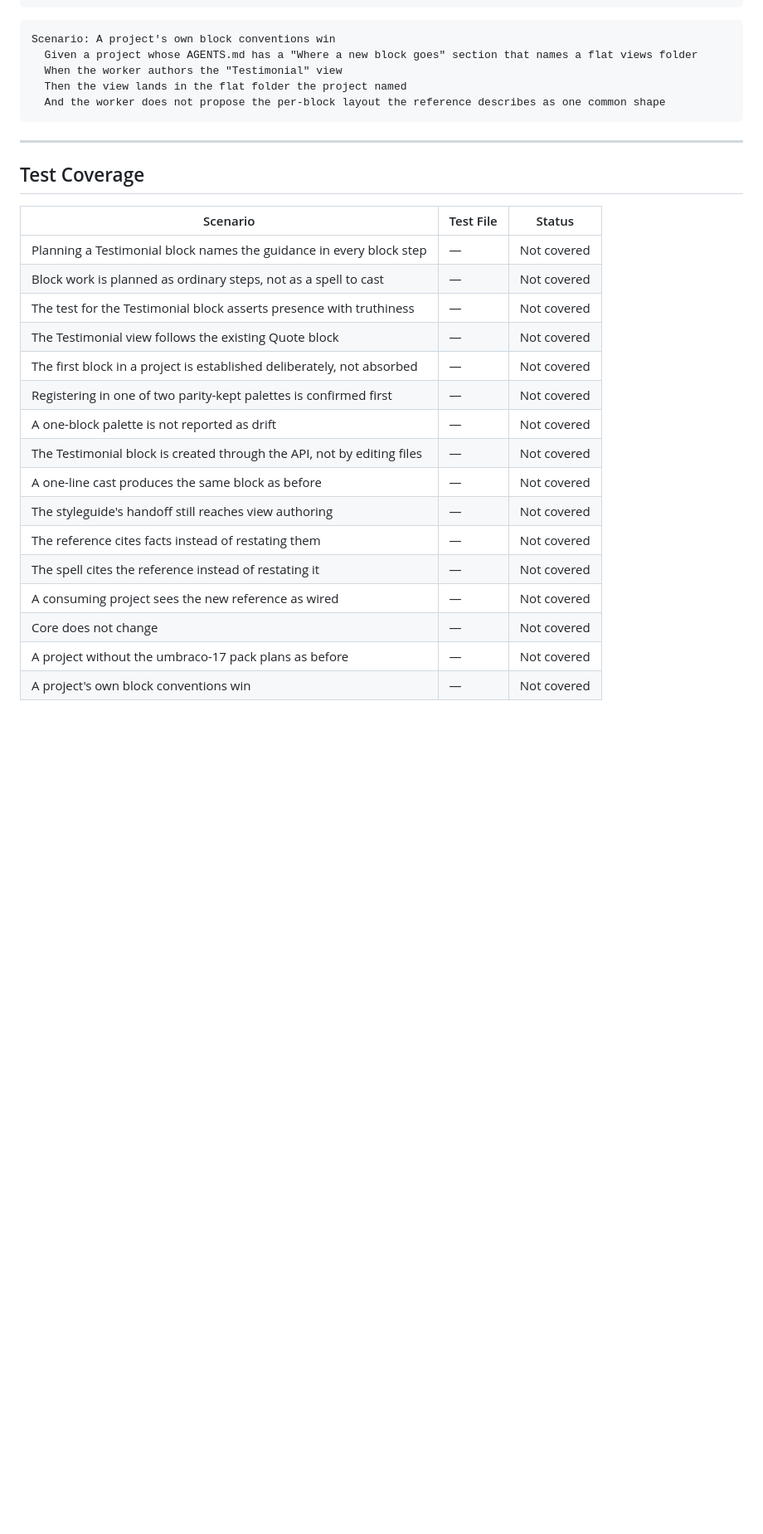
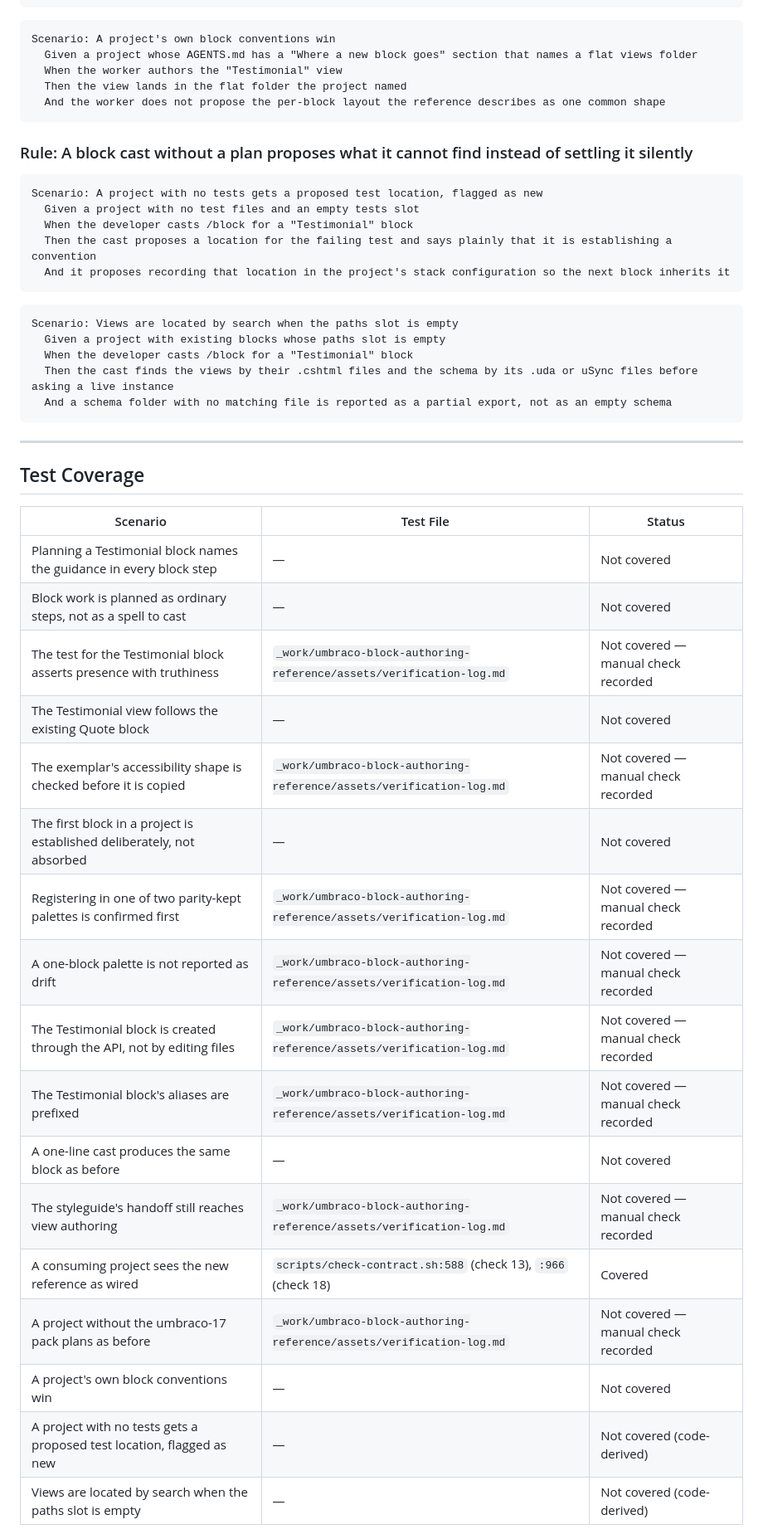
Before and after one commit to robot-denny/cantrip, a Markdown page: _features/block-authoring.md, the part around one of its changes. Shown at 83% size. Drawn GitHub-style; blank space fills up the shorter version.

````diff
--- a/_features/block-authoring.md
+++ b/_features/block-authoring.md
@@ -185,6 +184,24 @@ Scenario: A project's own block conventions win
   And the worker does not propose the per-block layout the reference describes as one common shape
 ```
 
+### Rule: A block cast without a plan proposes what it cannot find instead of settling it silently
+
+```scenario
+Scenario: A project with no tests gets a proposed test location, flagged as new
+  Given a project with no test files and an empty tests slot
+  When the developer casts /block for a "Testimonial" block
+  Then the cast proposes a location for the failing test and says plainly that it is establishing a convention
+  And it proposes recording that location in the project's stack configuration so the next block inherits it
+```
+
+```scenario
+Scenario: Views are located by search when the paths slot is empty
+  Given a project with existing blocks whose paths slot is empty
+  When the developer casts /block for a "Testimonial" block
+  Then the cast finds the views by their .cshtml files and the schema by its .uda or uSync files before asking a live instance
+  And a schema folder with no matching file is reported as a partial export, not as an empty schema
+```
+
 ---
 
 ## Test Coverage
@@ -193,20 +210,21 @@ Scenario: A project's own block conventions win
 |----------|-----------|--------|
 | Planning a Testimonial block names the guidance in every block step | — | Not covered |
 | Block work is planned as ordinary steps, not as a spell to cast | — | Not covered |
-| The test for the Testimonial block asserts presence with truthiness | — | Not covered |
+| The test for the Testimonial block asserts presence with truthiness | `_work/umbraco-block-authoring-reference/assets/verification-log.md` | Not covered — manual check recorded |
 | The Testimonial view follows the existing Quote block | — | Not covered |
+| The exemplar's accessibility shape is checked before it is copied | `_work/umbraco-block-authoring-reference/assets/verification-log.md` | Not covered — manual check recorded |
 | The first block in a project is established deliberately, not absorbed | — | Not covered |
-| Registering in one of two parity-kept palettes is confirmed first | — | Not covered |
-| A one-block palette is not reported as drift | — | Not covered |
-| The Testimonial block is created through the API, not by editing files | — | Not covered |
+| Registering in one of two parity-kept palettes is confirmed first | `_work/umbraco-block-authoring-reference/assets/verification-log.md` | Not covered — manual check recorded |
+| A one-block palette is not reported as drift | `_work/umbraco-block-authoring-reference/assets/verification-log.md` | Not covered — manual check recorded |
+| The Testimonial block is created through the API, not by editing files | `_work/umbraco-block-authoring-reference/assets/verification-log.md` | Not covered — manual check recorded |
+| The Testimonial block's aliases are prefixed | `_work/umbraco-block-authoring-reference/assets/verification-log.md` | Not covered — manual check recorded |
 | A one-line cast produces the same block as before | — | Not covered |
-| The styleguide's handoff still reaches view authoring | — | Not covered |
-| The reference cites facts instead of restating them | — | Not covered |
-| The spell cites the reference instead of restating it | — | Not covered |
-| A consuming project sees the new reference as wired | — | Not covered |
-| Core does not change | — | Not covered |
-| A project without the umbraco-17 pack plans as before | — | Not covered |
+| The styleguide's handoff still reaches view authoring | `_work/umbraco-block-authoring-reference/assets/verification-log.md` | Not covered — manual check recorded |
+| A consuming project sees the new reference as wired | `scripts/check-contract.sh:588` (check 13), `:966` (check 18) | Covered |
+| A project without the umbraco-17 pack plans as before | `_work/umbraco-block-authoring-reference/assets/verification-log.md` | Not covered — manual check recorded |
 | A project's own block conventions win | — | Not covered |
+| A project with no tests gets a proposed test location, flagged as new | — | Not covered (code-derived) |
+| Views are located by search when the paths slot is empty | — | Not covered (code-derived) |
 
 <!-- Status vocabulary. Each status is a claim about what is proved, not a stage in a process:
      read a row as its answer to "what does this entitle me to believe?"
````
Also changed, not shown: other parts of _features/block-authoring.md (+52 -40 lines).
